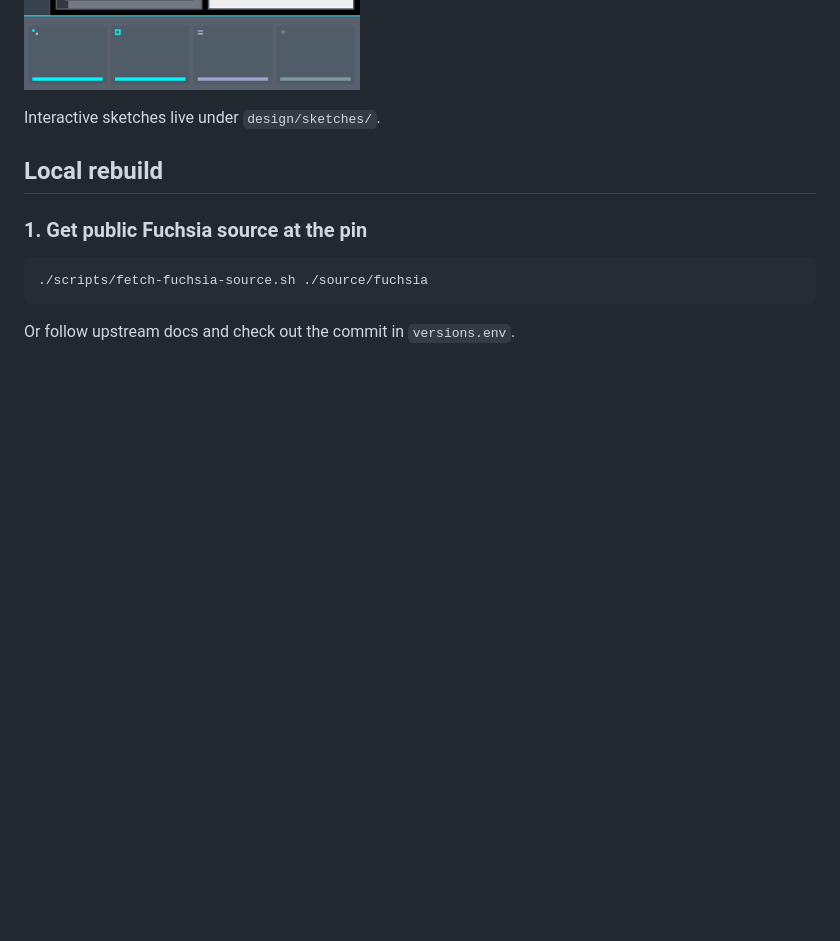
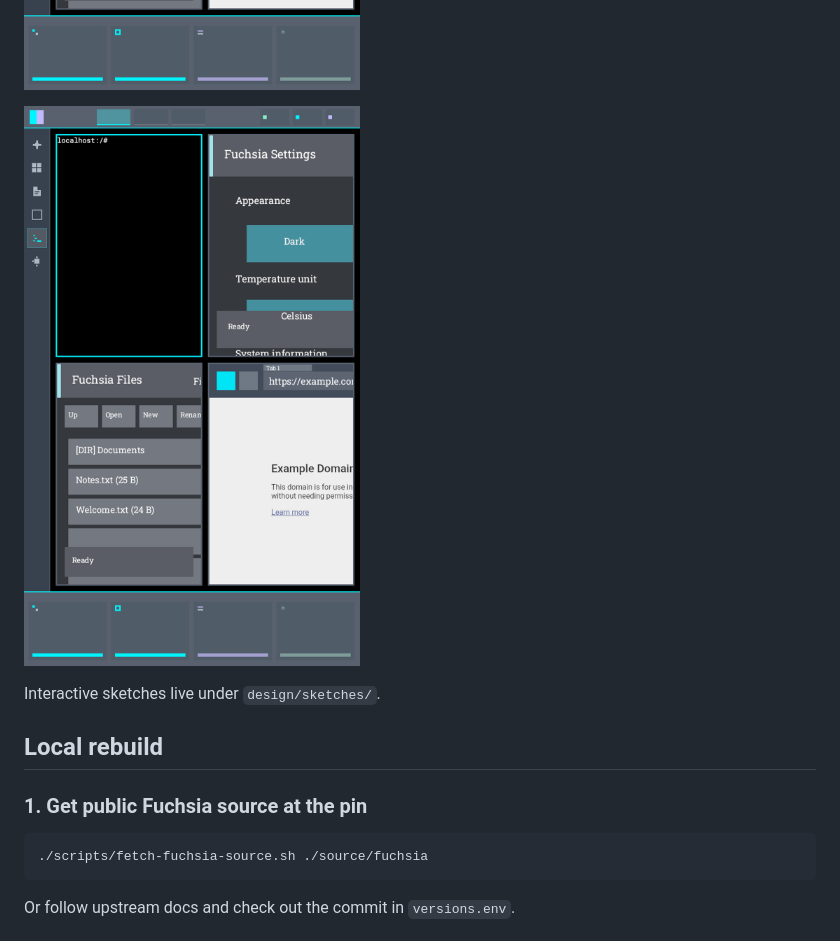
Before and after one commit to Dannyzen/fuchsia-desktop-instrument-studio, a Markdown page: README.md, the part around the change. Drawn GitHub-style; pictures changed too: design/screenshots/10-emulator-readable-labels-live.png (added); blank space fills up the shorter version.

```diff
--- a/README.md
+++ b/README.md
@@ -61,6 +61,8 @@ We are building **Instrument Studio** first:
 ![Linux terminal wiring](design/screenshots/08-emulator-linux-terminal.png)
 
 ![Live emulator labels pass](design/screenshots/09-emulator-labels-live.png)
+
+![Live emulator readable-labels attempt](design/screenshots/10-emulator-readable-labels-live.png)
 
 Interactive sketches live under `design/sketches/`.
 
```
Also changed, not shown: docs/live-diagnostics-status.md (+4 -3 lines), docs/production-status.md (+1 -0 lines), docs/evidence/instrument-studio-readable-labels-20260819T024408Z/emulator-readable-labels-live.png (added), 7 other files.
